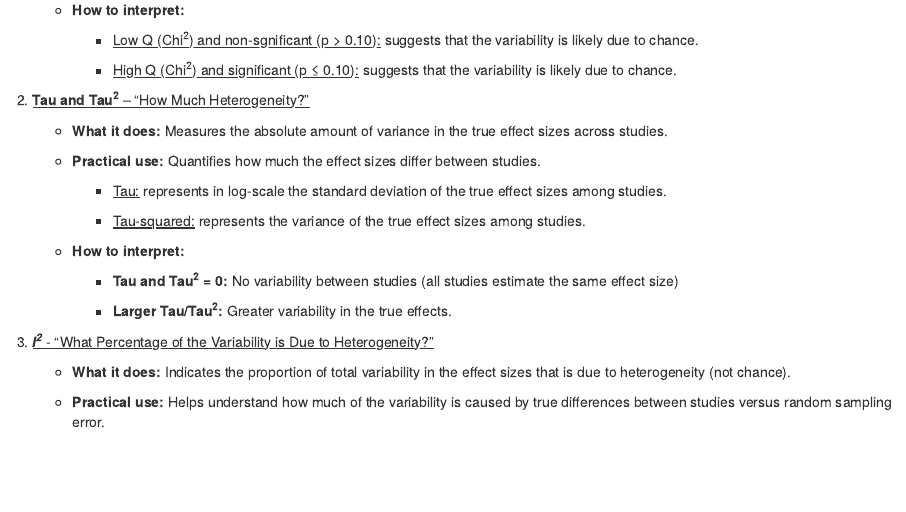
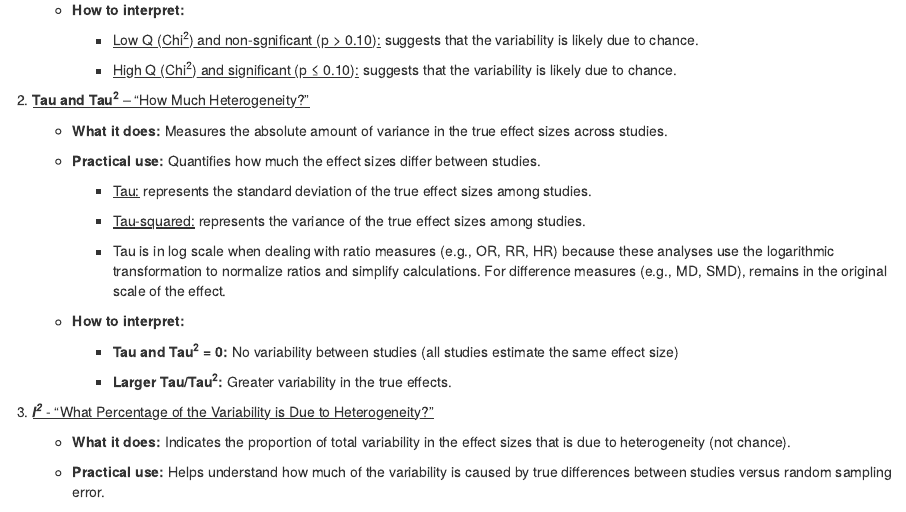
Before and after one commit to GewehrDM/GewehrDM.github.io, an R Markdown document (Between-study Heterogeneity.Rmd): the page in a window 1100 px wide, from 2270 px down. Rendered offline with R 4.5, knitr and Pandoc, with nearby package versions.

Commit message:
Update Between-study Heterogeneity.Rmd

```diff
--- a/Between-study Heterogeneity.Rmd
+++ b/Between-study Heterogeneity.Rmd
@@ -127,9 +127,11 @@ These three measures are related to heterogeneity in meta-analysis, but they ser
 
     -   **Practical use:** Quantifies how much the effect sizes differ between studies.
 
-        -   [Tau:]{.underline} represents in log-scale the standard deviation of the true effect sizes among studies.
+        -   [Tau:]{.underline} represents the standard deviation of the true effect sizes among studies.
 
         -   [Tau-squared:]{.underline} represents the variance of the true effect sizes among studies.
+
+        -   Tau is in log scale when dealing with ratio measures (e.g., OR, RR, HR) because these analyses use the logarithmic transformation to normalize ratios and simplify calculations. For difference measures (e.g., MD, SMD), remains in the original scale of the effect.
 
     -   **How to interpret:**
 
```
